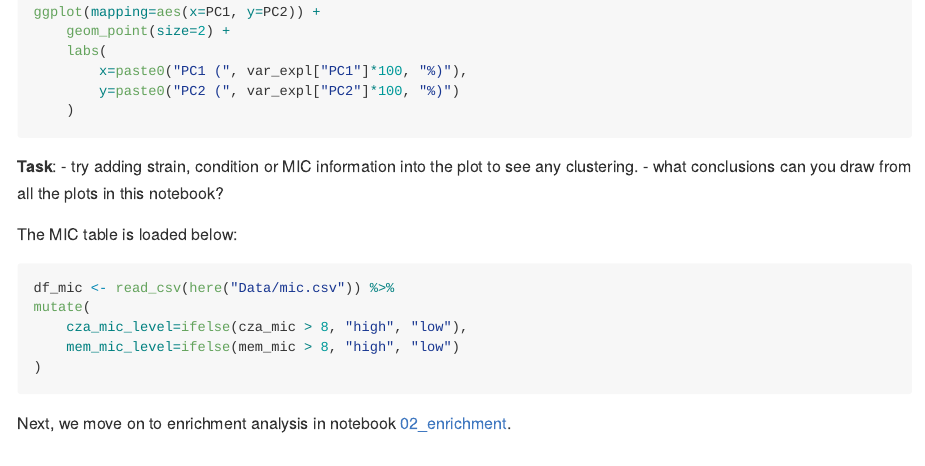
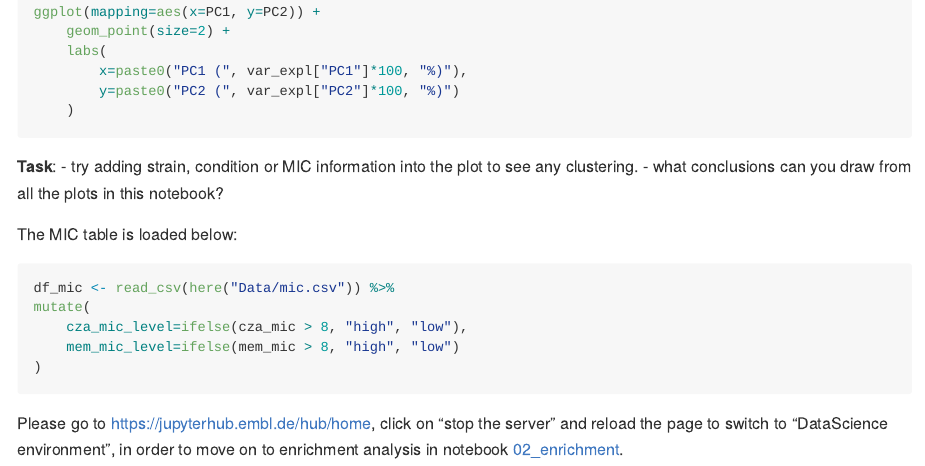
Before and after one commit to zimmermann-kogadeeva-group/OmicsPredocCourse, an R Markdown document (Notebooks/01_diff_expr_analysis.Rmd): the page in a window 1100 px wide, from 3620 px down. Rendered offline with R 4.5, knitr and Pandoc, with nearby package versions; the code chunks are not run, so their results and figures are left out.

Commit message:
Added more information to move on to the next notebook from 01_diffexpr_analysis.Rmd

````diff
--- a/Notebooks/01_diff_expr_analysis.Rmd
+++ b/Notebooks/01_diff_expr_analysis.Rmd
@@ -238,4 +238,6 @@ mutate(
 )
 ```
 
-Next, we move on to enrichment analysis in notebook [02_enrichment](02_enrichment.ipynb).
+Please go to <https://jupyterhub.embl.de/hub/home>, click on "stop the server" and
+reload the page to switch to "DataScience environment", in order to move on to
+enrichment analysis in notebook [02_enrichment](02_enrichment.ipynb).
````
